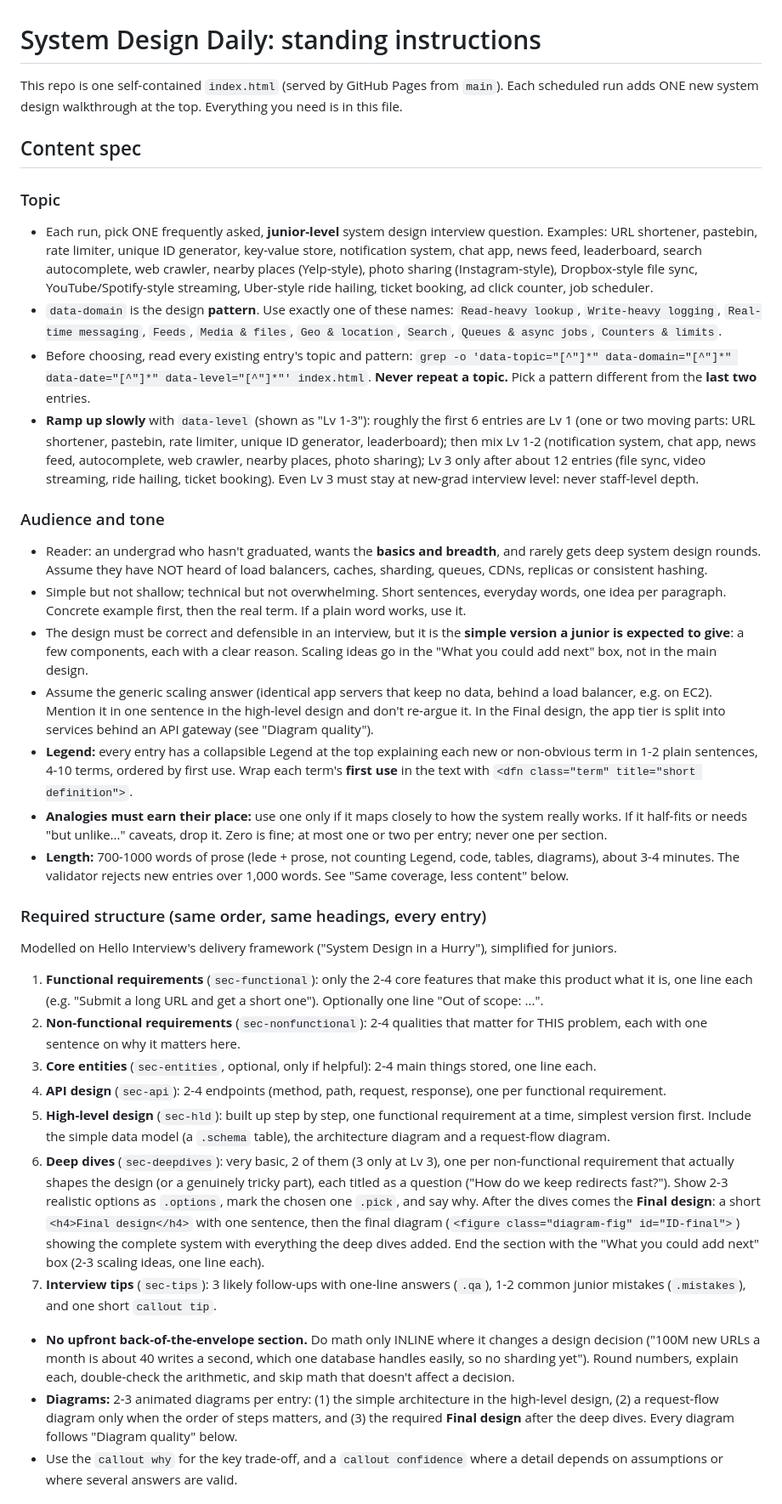
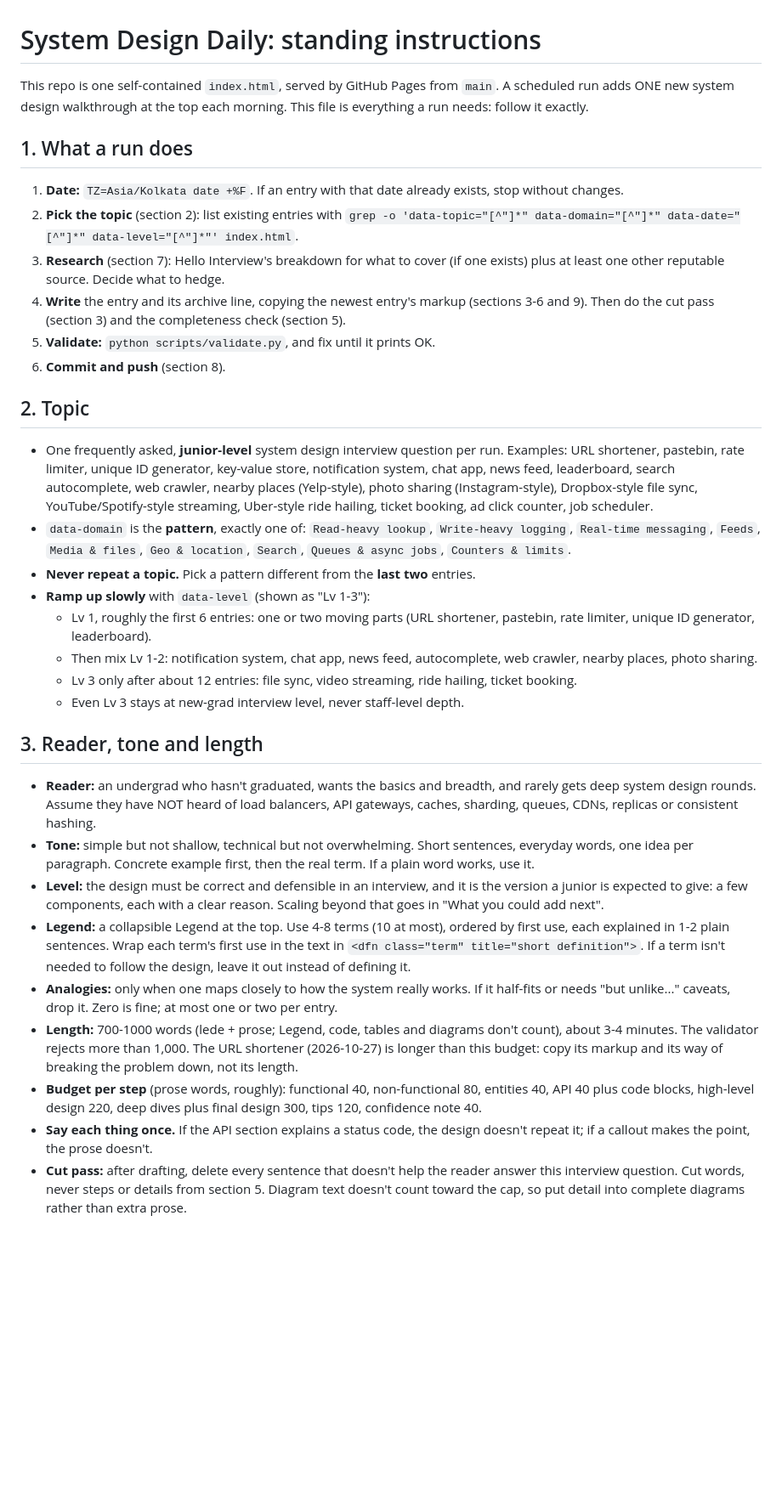
Before and after one commit to abhay271/system-design-daily, a Markdown page: CLAUDE.md, the part around one of its changes. Shown at 85% size. Drawn GitHub-style; blank space fills up the shorter version.

```diff
--- a/CLAUDE.md
+++ b/CLAUDE.md
@@ -1,36 +1,36 @@
 # System Design Daily: standing instructions
 
-This repo is one self-contained `index.html` (served by GitHub Pages from `main`). Each scheduled run adds ONE new system design walkthrough at the top. Everything you need is in this file.
+This repo is one self-contained `index.html`, served by GitHub Pages from `main`. A scheduled run adds ONE new system design walkthrough at the top each morning. This file is everything a run needs: follow it exactly.
 
-## Content spec
+## 1. What a run does
 
-### Topic
-- Each run, pick ONE frequently asked, **junior-level** system design interview question. Examples: URL shortener, pastebin, rate limiter, unique ID generator, key-value store, notification system, chat app, news feed, leaderboard, search autocomplete, web crawler, nearby places (Yelp-style), photo sharing (Instagram-style), Dropbox-style file sync, YouTube/Spotify-style streaming, Uber-style ride hailing, ticket booking, ad click counter, job scheduler.
-- `data-domain` is the design **pattern**. Use exactly one of these names: `Read-heavy lookup`, `Write-heavy logging`, `Real-time messaging`, `Feeds`, `Media & files`, `Geo & location`, `Search`, `Queues & async jobs`, `Counters & limits`.
-- Before choosing, read every existing entry's topic and pattern: `grep -o 'data-topic="[^"]*" data-domain="[^"]*" data-date="[^"]*" data-level="[^"]*"' index.html`. **Never repeat a topic.** Pick a pattern different from the **last two** entries.
-- **Ramp up slowly** with `data-level` (shown as "Lv 1-3"): roughly the first 6 entries are Lv 1 (one or two moving parts: URL shortener, pastebin, rate limiter, unique ID generator, leaderboard); then mix Lv 1-2 (notification system, chat app, news feed, autocomplete, web crawler, nearby places, photo sharing); Lv 3 only after about 12 entries (file sync, video streaming, ride hailing, ticket booking). Even Lv 3 must stay at new-grad interview level: never staff-level depth.
+1. **Date:** `TZ=Asia/Kolkata date +%F`. If an entry with that date already exists, stop without changes.
+2. **Pick the topic** (section 2): list existing entries with `grep -o 'data-topic="[^"]*" data-domain="[^"]*" data-date="[^"]*" data-level="[^"]*"' index.html`.
+3. **Research** (section 7): Hello Interview's breakdown for what to cover (if one exists) plus at least one other reputable source. Decide what to hedge.
+4. **Write** the entry and its archive line, copying the newest entry's markup (sections 3-6 and 9). Then do the cut pass (section 3) and the completeness check (section 5).
+5. **Validate:** `python scripts/validate.py`, and fix until it prints OK.
+6. **Commit and push** (section 8).
 
-### Audience and tone
-- Reader: an undergrad who hasn't graduated, wants the **basics and breadth**, and rarely gets deep system design rounds. Assume they have NOT heard of load balancers, caches, sharding, queues, CDNs, replicas or consistent hashing.
-- Simple but not shallow; technical but not overwhelming. Short sentences, everyday words, one idea per paragraph. Concrete example first, then the real term. If a plain word works, use it.
-- The design must be correct and defensible in an interview, but it is the **simple version a junior is expected to give**: a few components, each with a clear reason. Scaling ideas go in the "What you could add next" box, not in the main design.
-- Assume the generic scaling answer (identical app servers that keep no data, behind a load balancer, e.g. on EC2). Mention it in one sentence in the high-level design and don't re-argue it. In the Final design, the app tier is split into services behind an API gateway (see "Diagram quality").
-- **Legend:** every entry has a collapsible Legend at the top explaining each new or non-obvious term in 1-2 plain sentences, 4-10 terms, ordered by first use. Wrap each term's **first use** in the text with `<dfn class="term" title="short definition">`.
-- **Analogies must earn their place:** use one only if it maps closely to how the system really works. If it half-fits or needs "but unlike..." caveats, drop it. Zero is fine; at most one or two per entry; never one per section.
-- **Length:** 700-1000 words of prose (lede + prose, not counting Legend, code, tables, diagrams), about 3-4 minutes. The validator rejects new entries over 1,000 words. See "Same coverage, less content" below.
+## 2. Topic
 
-### Required structure (same order, same headings, every entry)
-Modelled on Hello Interview's delivery framework ("System Design in a Hurry"), simplified for juniors.
+- One frequently asked, **junior-level** system design interview question per run. Examples: URL shortener, pastebin, rate limiter, unique ID generator, key-value store, notification system, chat app, news feed, leaderboard, search autocomplete, web crawler, nearby places (Yelp-style), photo sharing (Instagram-style), Dropbox-style file sync, YouTube/Spotify-style streaming, Uber-style ride hailing, ticket booking, ad click counter, job scheduler.
+- `data-domain` is the **pattern**, exactly one of: `Read-heavy lookup`, `Write-heavy logging`, `Real-time messaging`, `Feeds`, `Media & files`, `Geo & location`, `Search`, `Queues & async jobs`, `Counters & limits`.
+- **Never repeat a topic.** Pick a pattern different from the **last two** entries.
+- **Ramp up slowly** with `data-level` (shown as "Lv 1-3"):
+  - Lv 1, roughly the first 6 entries: one or two moving parts (URL shortener, pastebin, rate limiter, unique ID generator, leaderboard).
+  - Then mix Lv 1-2: notification system, chat app, news feed, autocomplete, web crawler, nearby places, photo sharing.
+  - Lv 3 only after about 12 entries: file sync, video streaming, ride hailing, ticket booking.
+  - Even Lv 3 stays at new-grad interview level, never staff-level depth.
 
-1. **Functional requirements** (`sec-functional`): only the 2-4 core features that make this product what it is, one line each (e.g. "Submit a long URL and get a short one"). Optionally one line "Out of scope: ...".
-2. **Non-functional requirements** (`sec-nonfunctional`): 2-4 qualities that matter for THIS problem, each with one sentence on why it matters here.
-3. **Core entities** (`sec-entities`, optional, only if helpful): 2-4 main things stored, one line each.
-4. **API design** (`sec-api`): 2-4 endpoints (method, path, request, response), one per functional requirement.
-5. **High-level design** (`sec-hld`): built up step by step, one functional requirement at a time, simplest version first. Include the simple data model (a `.schema` table), the architecture diagram and a request-flow diagram.
-6. **Deep dives** (`sec-deepdives`): very basic, 2 of them (3 only at Lv 3), one per non-functional requirement that actually shapes the design (or a genuinely tricky part), each titled as a question ("How do we keep redirects fast?"). Show 2-3 realistic options as `.options`, mark the chosen one `.pick`, and say why. After the dives comes the **Final design**: a short `<h4>Final design</h4>` with one sentence, then the final diagram (`<figure class="diagram-fig" id="ID-final">`) showing the complete system with everything the deep dives added. End the section with the "What you could add next" box (2-3 scaling ideas, one line each).
-7. **Interview tips** (`sec-tips`): 3 likely follow-ups with one-line answers (`.qa`), 1-2 common junior mistakes (`.mistakes`), and one short `callout tip`.
+## 3. Reader, tone and length
 
-- **No upfront back-of-the-envelope section.** Do math only INLINE where it changes a design decision ("100M new URLs a month is about 40 writes a second, which one database handles easily, so no sharding yet"). Round numbers, explain each, double-check the arithmetic, and skip math that doesn't affect a decision.
-- **Diagrams:** 2-3 animated diagrams per entry: (1) the simple architecture in the high-level design, (2) a request-flow diagram only when the order of steps matters, and (3) the required **Final design** after the deep dives. Every diagram follows "Diagram quality" below.
-- Use the `callout why` for the key trade-off, and a `callout confidence` where a detail depends on assumptions or where several answers are valid.
+- **Reader:** an undergrad who hasn't graduated, wants the basics and breadth, and rarely gets deep system design rounds. Assume they have NOT heard of load balancers, API gateways, caches, sharding, queues, CDNs, replicas or consistent hashing.
+- **Tone:** simple but not shallow, technical but not overwhelming. Short sentences, everyday words, one idea per paragraph. Concrete example first, then the real term. If a plain word works, use it.
+- **Level:** the design must be correct and defensible in an interview, and it is the version a junior is expected to give: a few components, each with a clear reason. Scaling beyond that goes in "What you could add next".
+- **Legend:** a collapsible Legend at the top. Use 4-8 terms (10 at most), ordered by first use, each explained in 1-2 plain sentences. Wrap each term's first use in the text in `<dfn class="term" title="short definition">`. If a term isn't needed to follow the design, leave it out instead of defining it.
+- **Analogies:** only when one maps closely to how the system really works. If it half-fits or needs "but unlike..." caveats, drop it. Zero is fine; at most one or two per entry.
+- **Length:** 700-1000 words (lede + prose; Legend, code, tables and diagrams don't count), about 3-4 minutes. The validator rejects more than 1,000. The URL shortener (2026-10-27) is longer than this budget: copy its markup and its way of breaking the problem down, not its length.
+- **Budget per step** (prose words, roughly): functional 40, non-functional 80, entities 40, API 40 plus code blocks, high-level design 220, deep dives plus final design 300, tips 120, confidence note 40.
+- **Say each thing once.** If the API section explains a status code, the design doesn't repeat it; if a callout makes the point, the prose doesn't.
+- **Cut pass:** after drafting, delete every sentence that doesn't help the reader answer this interview question. Cut words, never steps or details from section 5. Diagram text doesn't count toward the cap, so put detail into complete diagrams rather than extra prose.
 
```
Also changed, not shown: other parts of CLAUDE.md (+124 -62 lines).
